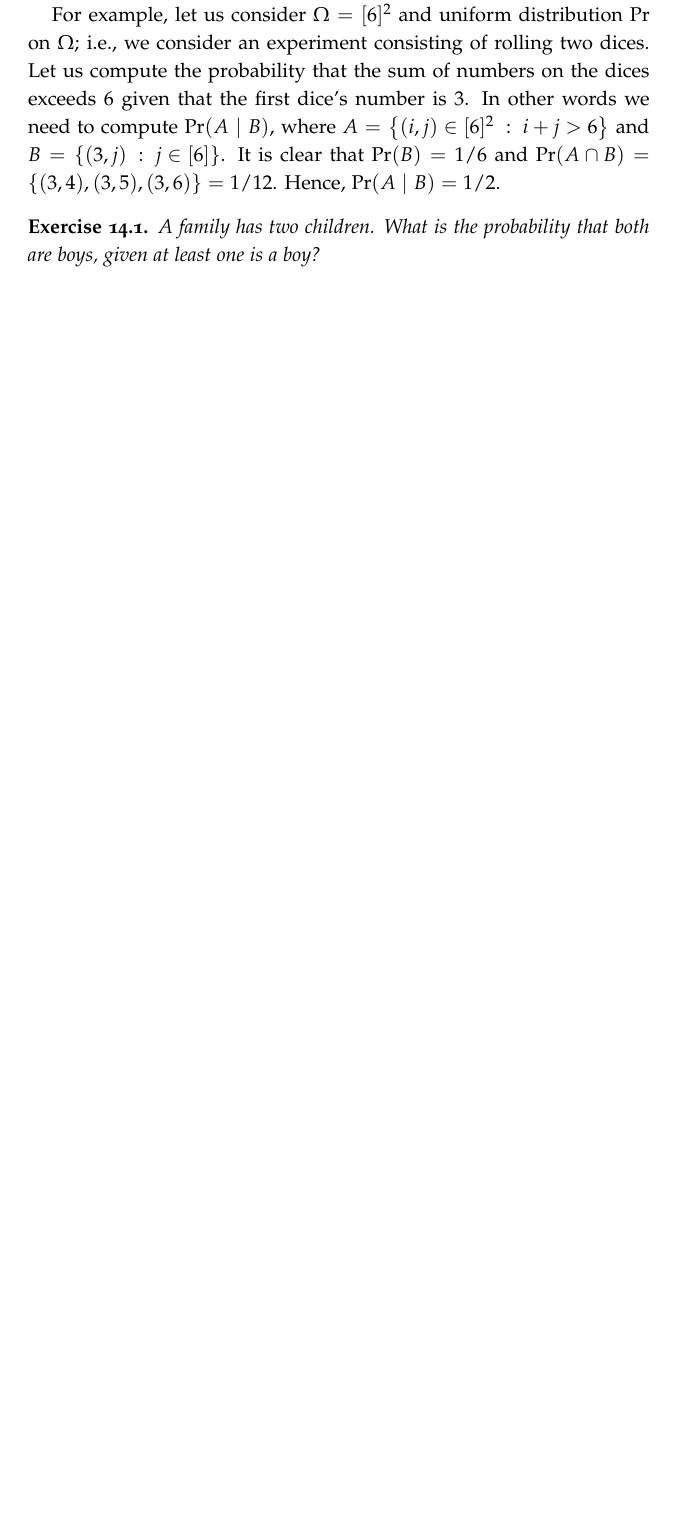
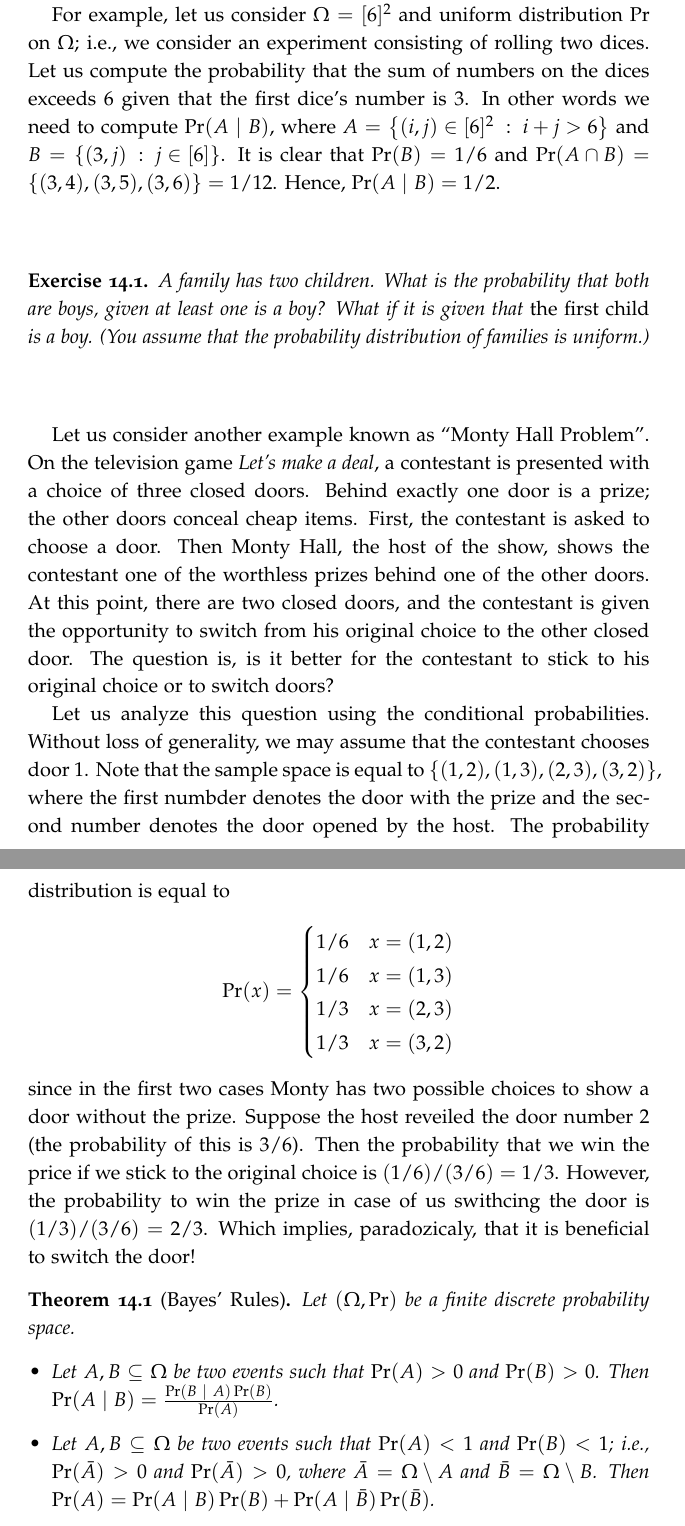
Before and after one commit to alexanderknop/I2DM, a LaTeX thesis (main.tex, which reads parts/part_3/chapter_14_conditional_probability.tex): part of page 93 of 213 before the commit and two parts of pages 93 and 94 of 213 after it, the two joined at a grey line, cut so that both start at the same text, the shorter picture padded with empty space. The pictures show the PDF file I2DM.pdf that the author committed with the source.

Commit message:
Add examples of conditional probabilities

```diff
--- a/parts/part_3/chapter_14_conditional_probability.tex
+++ b/parts/part_3/chapter_14_conditional_probability.tex
@@ -17,5 +17,51 @@ $\Pr(A \cap B) = \set{(3, 4), (3, 5), (3, 6)} = 1 / 12$. Hence, $\Pr(A \cond B)
 
 \begin{exercise}
   A family has two children. What is the probability that both are boys, given
-  at least one is a boy?
+  at least one is a boy? What if it is given that \emph{the first child} is a
+  boy. (You assume that the probability distribution of families is uniform.)
 \end{exercise}
+
+Let us consider another example known as ``Monty Hall Problem''. On the
+television game \emph{Let’s make a deal}, a contestant is presented with a
+choice of three closed doors. Behind exactly one door is a prize; the other
+doors conceal cheap items. First, the contestant is asked to choose a door. Then
+Monty Hall, the host of the show,  shows the contestant one of the worthless
+prizes behind one of the other doors. At this point, there are two closed
+doors, and the contestant is given the opportunity to switch from his original
+choice to the other closed door. The question is, is it better for the
+contestant to stick to his original choice or to switch doors?
+
+
+Let us analyze this question using the conditional probabilities. Without loss
+of generality, we may assume that the contestant chooses door $1$.
+Note that the sample space is equal to $\set{(1, 2), (1, 3), (2, 3), (3, 2)}$,
+where the first numbder denotes the door with the prize and the second number
+denotes the door opened by the host. The probability distribution is equal to
+\[
+  \Pr(x) =
+  \begin{cases}
+    1 / 6 & x = (1, 2) \\
+    1 / 6 & x = (1, 3) \\
+    1 / 3 & x = (2, 3) \\
+    1 / 3 & x = (3, 2)
+  \end{cases}
+\]
+since in the first two cases Monty has two possible choices to show a door
+without the prize.
+Suppose the host reveiled the door number $2$ (the probability of this is
+$3 / 6$). Then the probability that we win the price if we stick to the original
+choice is $(1 / 6) / (3 / 6) = 1 / 3$. However, the probability to win the prize
+in case of us swithcing the door is $(1 / 3) / (3 / 6) = 2 / 3$. Which implies,
+paradozicaly, that it is beneficial to switch the door!
+
+\begin{theorem}[Bayes’ Rules]
+  Let $(\Omega, \Pr)$ be a finite discrete probability space.
+  \begin{itemize}
+    \item Let $A, B \subseteq \Omega$ be two events such that $\Pr(A) > 0$ and
+      $\Pr(B) > 0$. Then $\Pr(A \cond B) = \frac{\Pr(B \cond A) \Pr(B)}{\Pr(A)}$.
+    \item Let $A, B \subseteq \Omega$ be two events such that $\Pr(A) < 1$ and
+      $\Pr(B) < 1$; i.e., $\Pr(\bar{A}) > 0$ and $\Pr(\bar{A}) > 0$, where
+      $\bar{A} = \Omega \setminus A$ and $\bar{B} = \Omega \setminus B$.
+      Then $\Pr(A) = \Pr(A \cond B)\Pr(B) + \Pr(A \cond \bar{B})\Pr(\bar{B})$.
+  \end{itemize}
+\end{theorem}
```
Also changed, not shown: I2DM.pdf.
